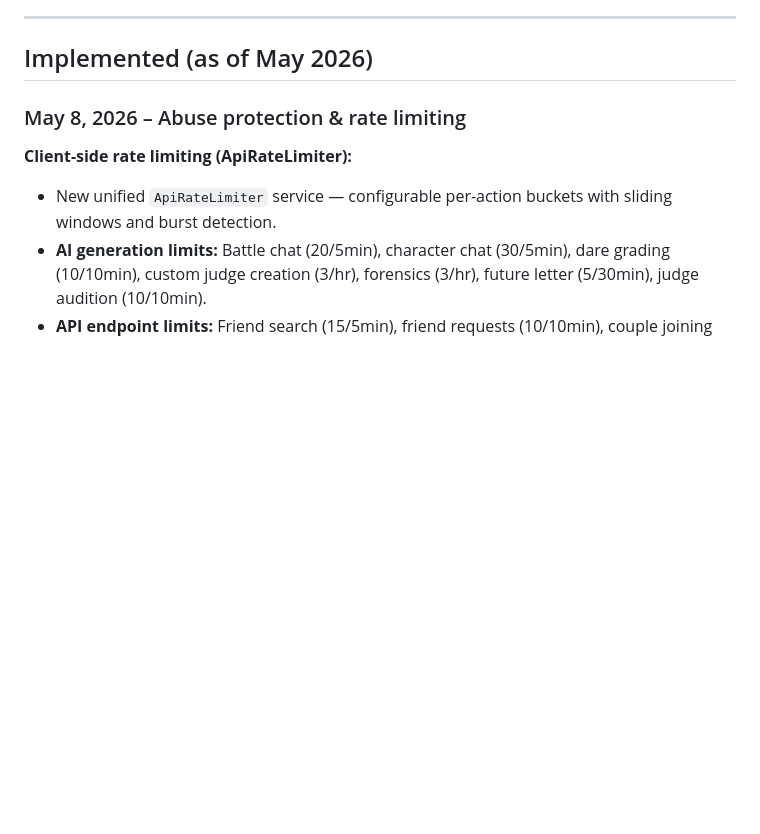
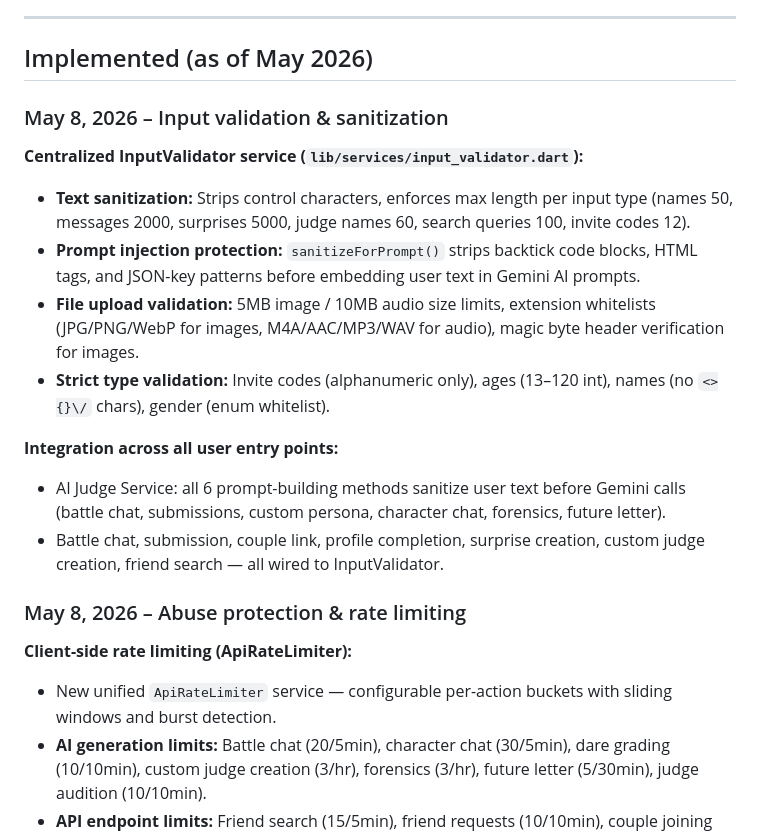
Before and after one commit to abybiju/Winkidoo, a Markdown page: docs/PROJECT_STATE.md, the part around the change. Drawn GitHub-style; blank space fills up the shorter version.

Commit message:
docs: update PROJECT_STATE with input validation and security hardening summary
Co-Authored-By: Claude Opus 4.6 <noreply@anthropic.com>

```diff
--- a/docs/PROJECT_STATE.md
+++ b/docs/PROJECT_STATE.md
@@ -5,6 +5,18 @@ Short reference for what’s implemented and what’s next. No secrets or keys.
 ---
 
 ## Implemented (as of May 2026)
+
+### May 8, 2026 – Input validation & sanitization
+
+**Centralized InputValidator service (`lib/services/input_validator.dart`):**
+- **Text sanitization:** Strips control characters, enforces max length per input type (names 50, messages 2000, surprises 5000, judge names 60, search queries 100, invite codes 12).
+- **Prompt injection protection:** `sanitizeForPrompt()` strips backtick code blocks, HTML tags, and JSON-key patterns before embedding user text in Gemini AI prompts.
+- **File upload validation:** 5MB image / 10MB audio size limits, extension whitelists (JPG/PNG/WebP for images, M4A/AAC/MP3/WAV for audio), magic byte header verification for images.
+- **Strict type validation:** Invite codes (alphanumeric only), ages (13–120 int), names (no `<>{}\/` chars), gender (enum whitelist).
+
+**Integration across all user entry points:**
+- AI Judge Service: all 6 prompt-building methods sanitize user text before Gemini calls (battle chat, submissions, custom persona, character chat, forensics, future letter).
+- Battle chat, submission, couple link, profile completion, surprise creation, custom judge creation, friend search — all wired to InputValidator.
 
 ### May 8, 2026 – Abuse protection & rate limiting
 
```
